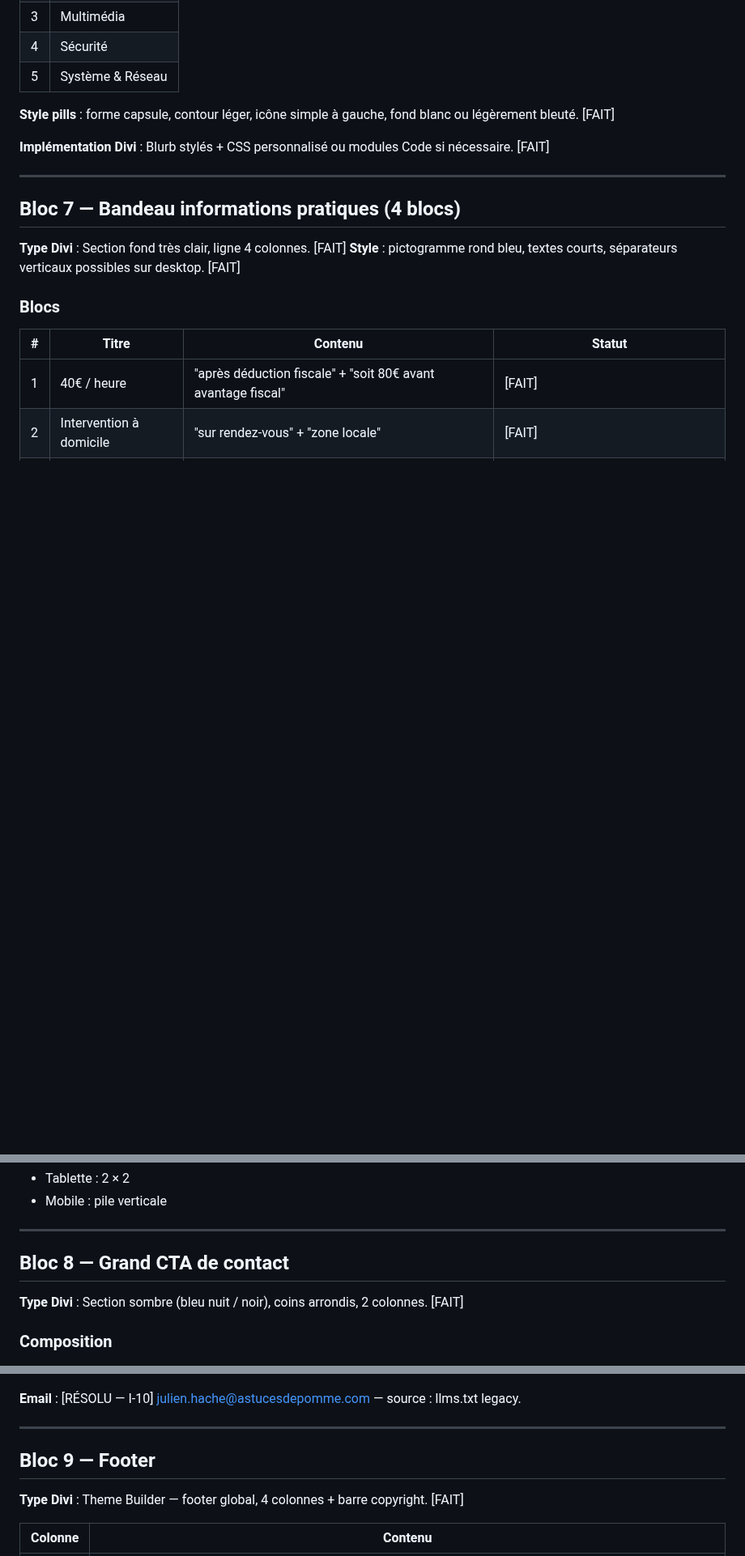
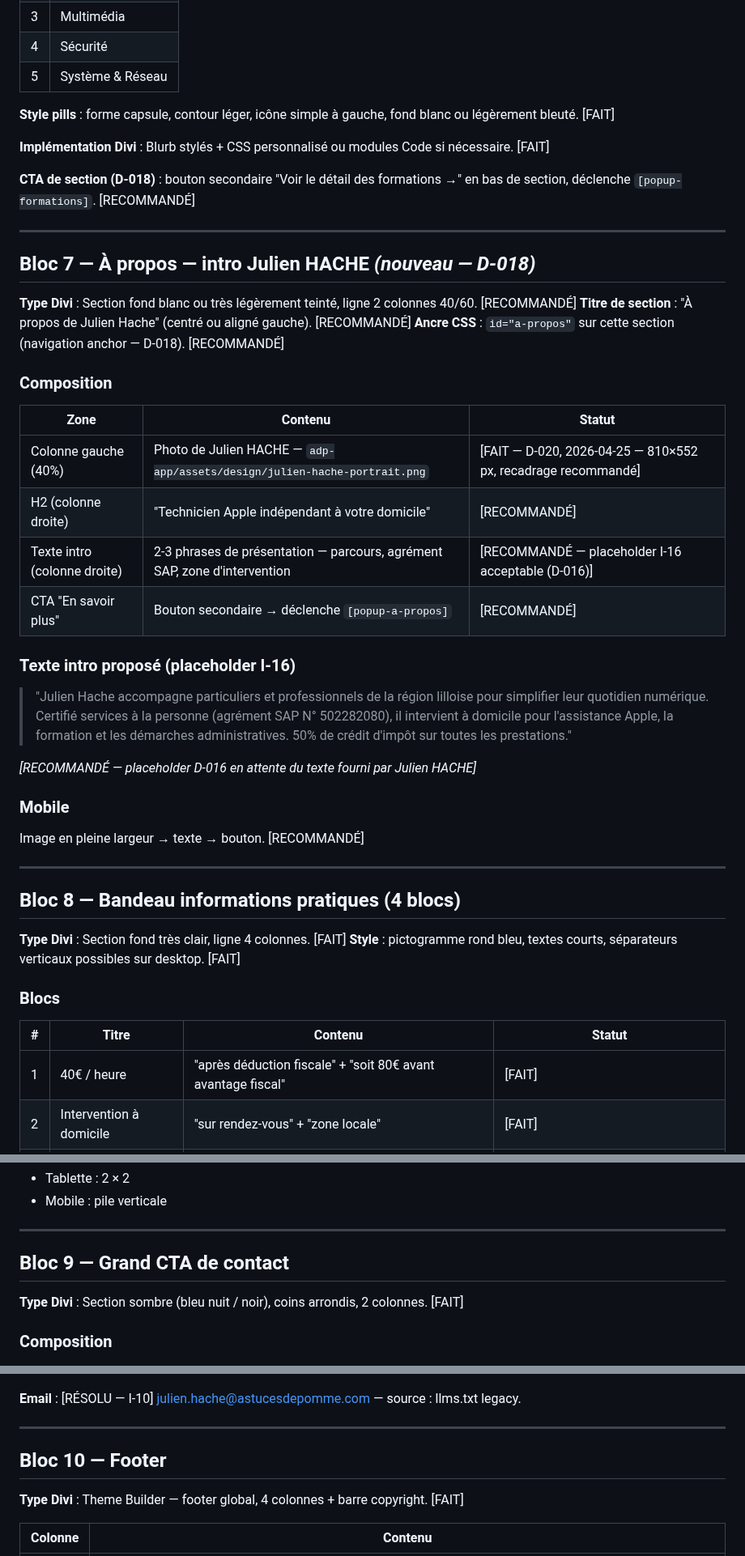
Before and after one commit to estoclet/adp-docs, a Markdown page: 05-specs/pages/homepage.md, 3 parts joined by grey strips. Shown at 81% size. Drawn GitHub-style; blank space fills up the shorter version.

```diff
--- a/05-specs/pages/homepage.md
+++ b/05-specs/pages/homepage.md
@@ -203,9 +214,38 @@ Empilement propre des 3 colonnes. [FAIT]
 
 **Implémentation Divi** : Blurb stylés + CSS personnalisé ou modules Code si nécessaire. [FAIT]
 
+**CTA de section (D-018)** : bouton secondaire "Voir le détail des formations →" en bas de section, déclenche `[popup-formations]`. [RECOMMANDÉ]
+
 ---
 
-## Bloc 7 — Bandeau informations pratiques (4 blocs)
+## Bloc 7 — À propos — intro Julien HACHE *(nouveau — D-018)*
+
+**Type Divi** : Section fond blanc ou très légèrement teinté, ligne 2 colonnes 40/60. [RECOMMANDÉ]
+**Titre de section** : "À propos de Julien Hache" (centré ou aligné gauche). [RECOMMANDÉ]
+**Ancre CSS** : `id="a-propos"` sur cette section (navigation anchor — D-018). [RECOMMANDÉ]
+
+### Composition
+
+| Zone | Contenu | Statut |
+|------|---------|--------|
+| Colonne gauche (40%) | Photo de Julien HACHE — `adp-app/assets/design/julien-hache-portrait.png` | [FAIT — D-020, 2026-04-25 — 810×552 px, recadrage recommandé] |
+| H2 (colonne droite) | "Technicien Apple indépendant à votre domicile" | [RECOMMANDÉ] |
+| Texte intro (colonne droite) | 2-3 phrases de présentation — parcours, agrément SAP, zone d'intervention | [RECOMMANDÉ — placeholder I-16 acceptable (D-016)] |
+| CTA "En savoir plus" | Bouton secondaire → déclenche `[popup-a-propos]` | [RECOMMANDÉ] |
+
+### Texte intro proposé (placeholder I-16)
+
+> "Julien Hache accompagne particuliers et professionnels de la région lilloise pour simplifier leur quotidien numérique. Certifié services à la personne (agrément SAP N° 502282080), il intervient à domicile pour l'assistance Apple, la formation et les démarches administratives. 50% de crédit d'impôt sur toutes les prestations."
+
+*[RECOMMANDÉ — placeholder D-016 en attente du texte fourni par Julien HACHE]*
+
+### Mobile
+
+Image en pleine largeur → texte → bouton. [RECOMMANDÉ]
+
+---
+
+## Bloc 8 — Bandeau informations pratiques (4 blocs)
 
 **Type Divi** : Section fond très clair, ligne 4 colonnes. [FAIT]
 **Style** : pictogramme rond bleu, textes courts, séparateurs verticaux possibles sur desktop. [FAIT]
@@ -225,7 +265,7 @@ Empilement propre des 3 colonnes. [FAIT]
 
 ---
 
-## Bloc 8 — Grand CTA de contact
+## Bloc 9 — Grand CTA de contact
 
 **Type Divi** : Section sombre (bleu nuit / noir), coins arrondis, 2 colonnes. [FAIT]
 
@@ -240,7 +280,7 @@ Empilement propre des 3 colonnes. [FAIT]
 
 ---
 
-## Bloc 9 — Footer
+## Bloc 10 — Footer
 
 **Type Divi** : Theme Builder — footer global, 4 colonnes + barre copyright. [FAIT]
 
```
Also changed, not shown: other parts of 05-specs/pages/homepage.md (+44 -31 lines).
